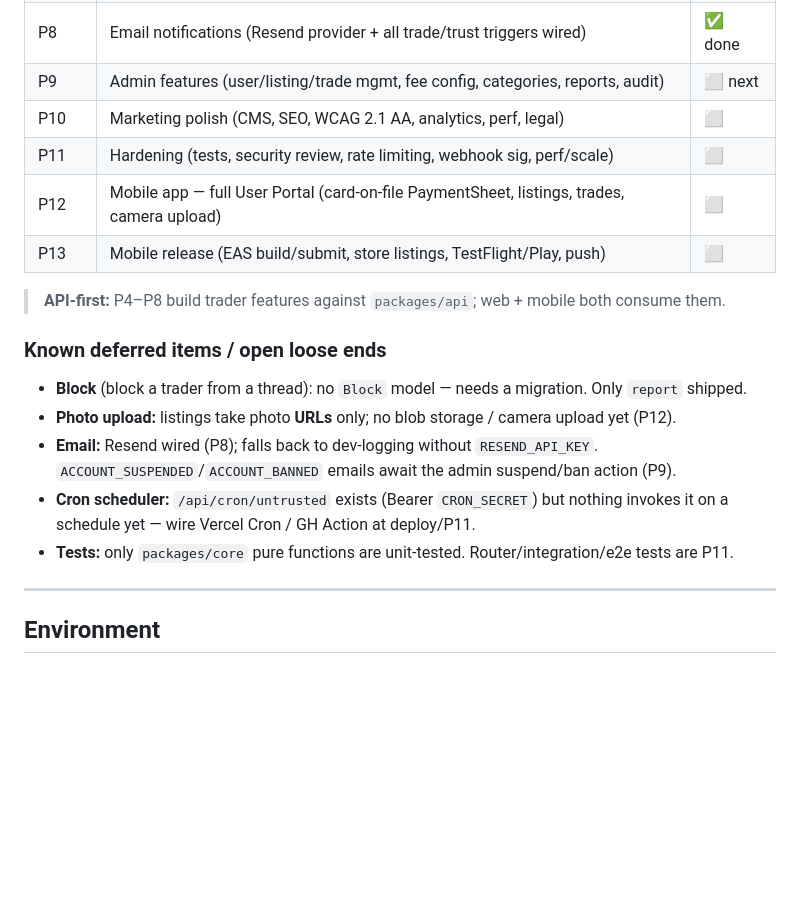
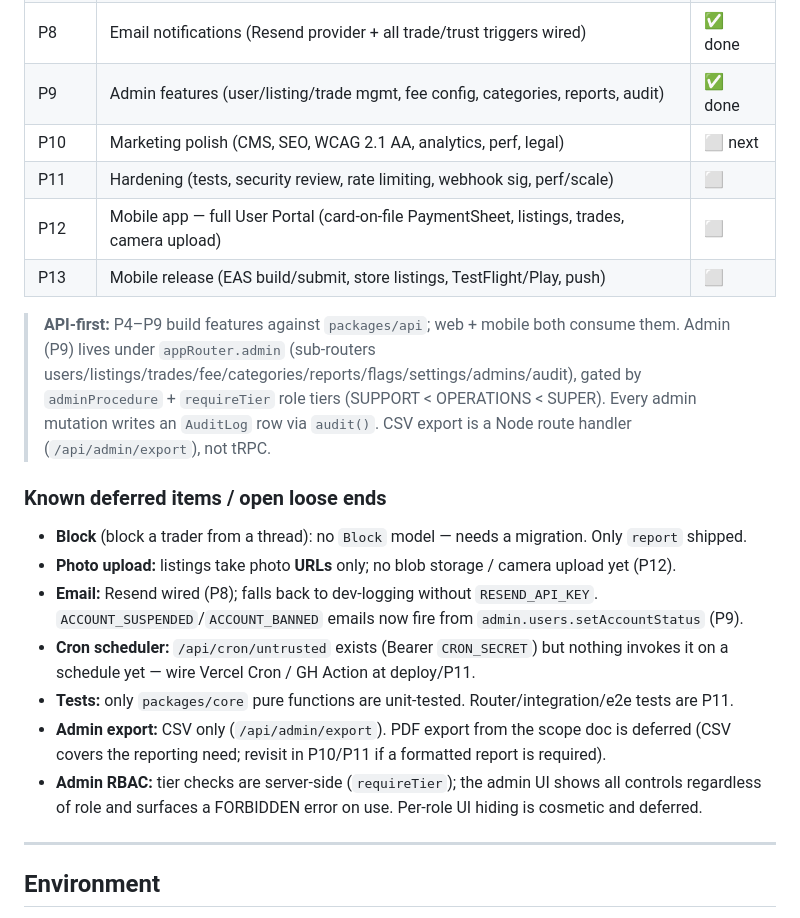
Before and after one commit to MichelFayad/garage-sale, a Markdown page: CLAUDE.md, the part around the change. Rendered like a GitHub page; blank space fills up the shorter version.

Commit message:
P9(4): mark P9 done in CLAUDE.md, update deferred items
Co-Authored-By: Claude Opus 4.8 <noreply@anthropic.com>

```diff
--- a/CLAUDE.md
+++ b/CLAUDE.md
@@ -83,21 +83,23 @@ CI (`.github/workflows/ci.yml`) runs typecheck + lint + test on **Node 22** (pnp
 | P6    | Trade proposals (single/bundle, accept/decline/counter, lock) + messaging + report         | ✅ done |
 | P7    | Confirmation & trust (dual-confirm → COMPLETED, ratings, untrusted cron sweep)             | ✅ done |
 | P8    | Email notifications (Resend provider + all trade/trust triggers wired)                     | ✅ done |
-| P9    | Admin features (user/listing/trade mgmt, fee config, categories, reports, audit)           | ⬜ next |
-| P10   | Marketing polish (CMS, SEO, WCAG 2.1 AA, analytics, perf, legal)                           | ⬜      |
+| P9    | Admin features (user/listing/trade mgmt, fee config, categories, reports, audit)           | ✅ done |
+| P10   | Marketing polish (CMS, SEO, WCAG 2.1 AA, analytics, perf, legal)                           | ⬜ next |
 | P11   | Hardening (tests, security review, rate limiting, webhook sig, perf/scale)                 | ⬜      |
 | P12   | Mobile app — full User Portal (card-on-file PaymentSheet, listings, trades, camera upload) | ⬜      |
 | P13   | Mobile release (EAS build/submit, store listings, TestFlight/Play, push)                   | ⬜      |
 
-> **API-first:** P4–P8 build trader features against `packages/api`; web + mobile both consume them.
+> **API-first:** P4–P9 build features against `packages/api`; web + mobile both consume them. Admin (P9) lives under `appRouter.admin` (sub-routers users/listings/trades/fee/categories/reports/flags/settings/admins/audit), gated by `adminProcedure` + `requireTier` role tiers (SUPPORT < OPERATIONS < SUPER). Every admin mutation writes an `AuditLog` row via `audit()`. CSV export is a Node route handler (`/api/admin/export`), not tRPC.
 
 ### Known deferred items / open loose ends
 
 - **Block** (block a trader from a thread): no `Block` model — needs a migration. Only `report` shipped.
 - **Photo upload:** listings take photo **URLs** only; no blob storage / camera upload yet (P12).
-- **Email:** Resend wired (P8); falls back to dev-logging without `RESEND_API_KEY`. `ACCOUNT_SUSPENDED`/`ACCOUNT_BANNED` emails await the admin suspend/ban action (P9).
+- **Email:** Resend wired (P8); falls back to dev-logging without `RESEND_API_KEY`. `ACCOUNT_SUSPENDED`/`ACCOUNT_BANNED` emails now fire from `admin.users.setAccountStatus` (P9).
 - **Cron scheduler:** `/api/cron/untrusted` exists (Bearer `CRON_SECRET`) but nothing invokes it on a schedule yet — wire Vercel Cron / GH Action at deploy/P11.
 - **Tests:** only `packages/core` pure functions are unit-tested. Router/integration/e2e tests are P11.
+- **Admin export:** CSV only (`/api/admin/export`). PDF export from the scope doc is deferred (CSV covers the reporting need; revisit in P10/P11 if a formatted report is required).
+- **Admin RBAC:** tier checks are server-side (`requireTier`); the admin UI shows all controls regardless of role and surfaces a FORBIDDEN error on use. Per-role UI hiding is cosmetic and deferred.
 
 ---
 
```
